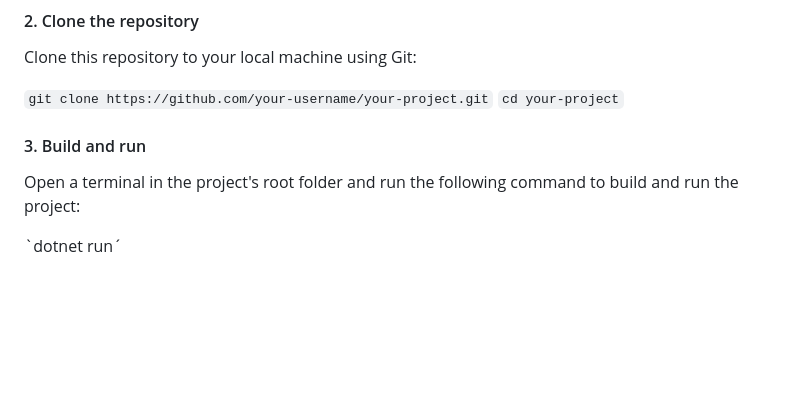
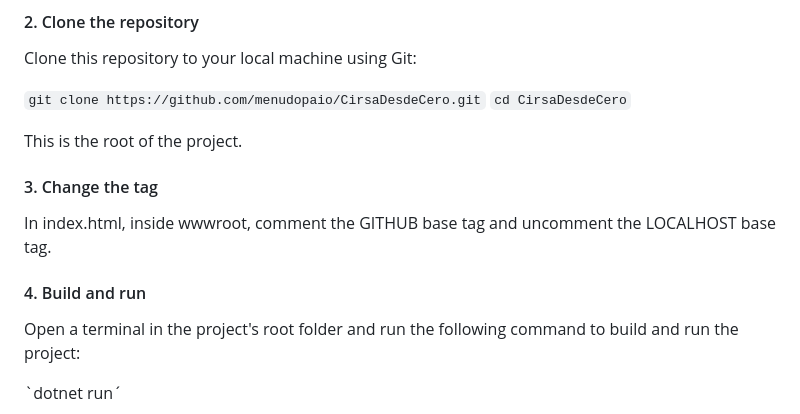
Before and after one commit to menudopaio/CirsaDesdeCero, a Markdown page: README.md, the part around the change. GitHub-like rendering; blank space fills up the shorter version.

```diff
--- a/README.md
+++ b/README.md
@@ -47,10 +47,15 @@ To install and run this Blazor WebAssembly project on your local environment, fo
 #### 2. Clone the repository
 Clone this repository to your local machine using Git:
 
-`git clone https://github.com/your-username/your-project.git`
-`cd your-project`
+`git clone https://github.com/menudopaio/CirsaDesdeCero.git`
+`cd CirsaDesdeCero`
 
-#### 3. Build and run
+This is the root of the project.
+
+#### 3. Change the <base> tag
+In index.html, inside wwwroot, comment the GITHUB base tag and uncomment the LOCALHOST base tag.
+
+#### 4. Build and run
 Open a terminal in the project's root folder and run the following command to build and run the project:
 
 `dotnet run´
```
